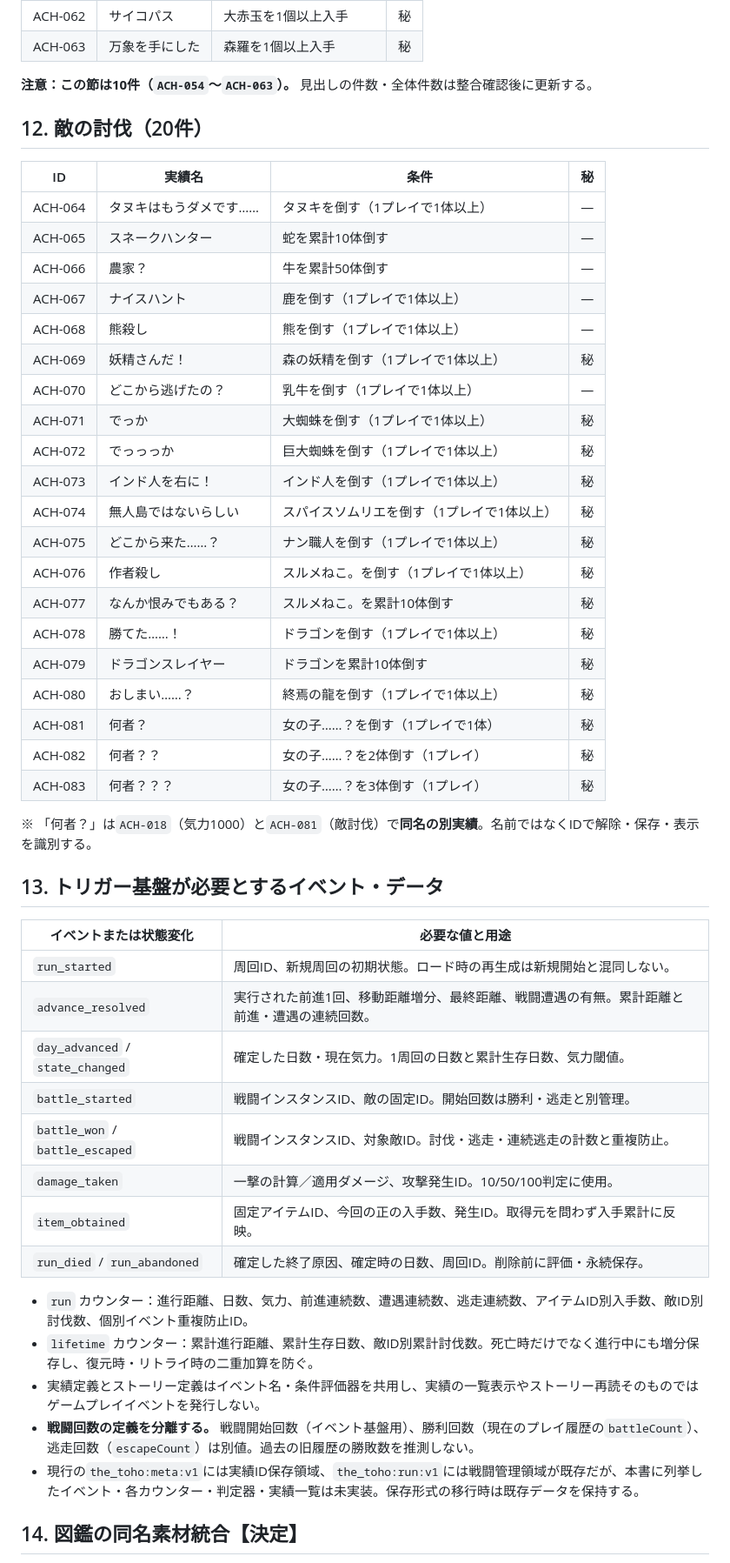
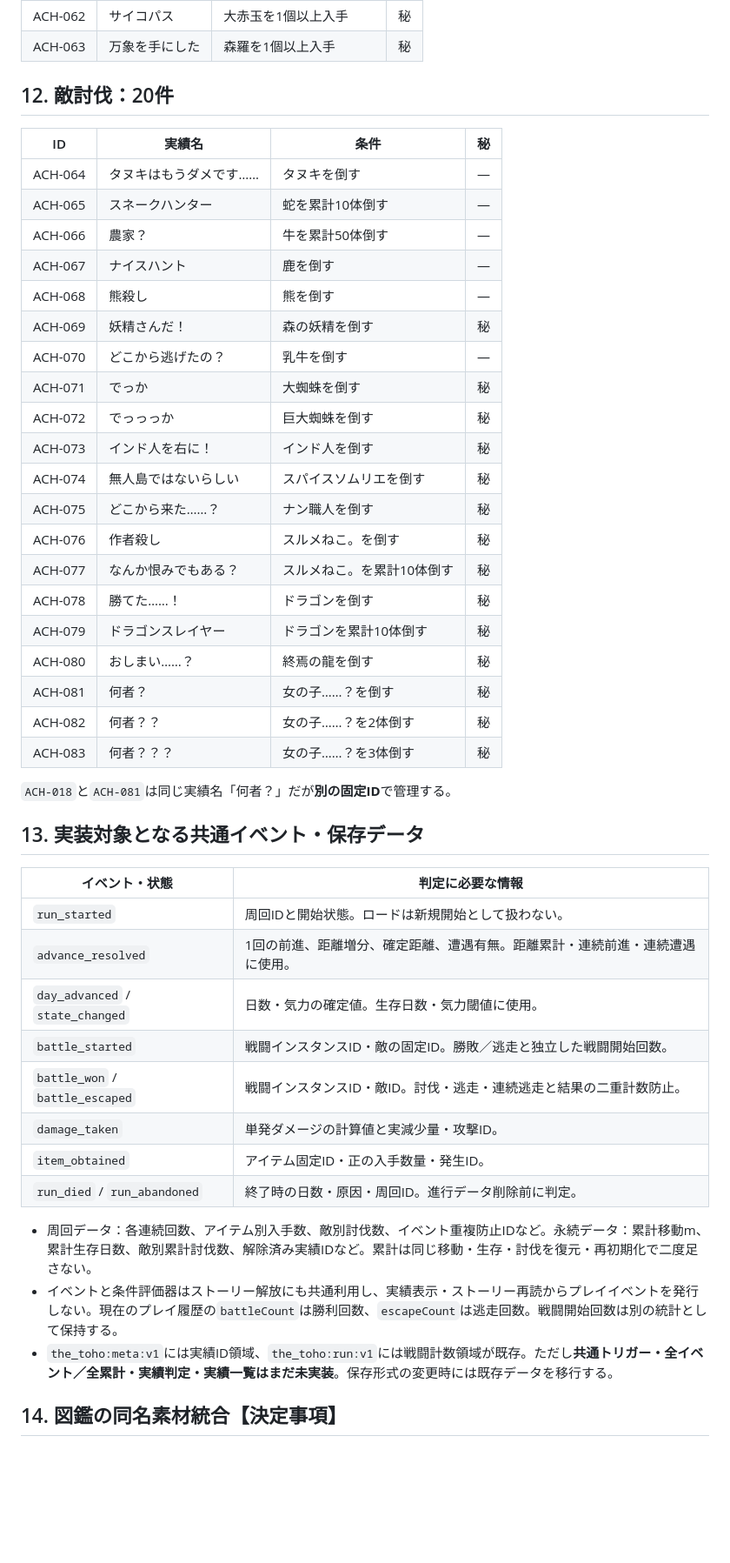
Before and after one commit to surumeneco/the_toho, a Markdown page: documents/v1.4.0-実績・トリガー定義.md, the part around one of its changes. Shown at 87% size. GitHub-like rendering; blank space fills up the shorter version.

Commit message:
Correct achievement catalog total to 83 and finalize documented categories

```diff
--- a/documents/v1.4.0-実績・トリガー定義.md
+++ b/documents/v1.4.0-実績・トリガー定義.md
@@ -137,53 +136,49 @@
 | ACH-062 | サイコパス | 大赤玉を1個以上入手 | 秘 |
 | ACH-063 | 万象を手にした | 森羅を1個以上入手 | 秘 |
 
-**注意：この節は10件（`ACH-054`～`ACH-063`）。** 見出しの件数・全体件数は整合確認後に更新する。
-
-## 12. 敵の討伐（20件）
+## 12. 敵討伐：20件
 
 | ID | 実績名 | 条件 | 秘 |
 | --- | --- | --- | --- |
-| ACH-064 | タヌキはもうダメです…… | タヌキを倒す（1プレイで1体以上） | — |
+| ACH-064 | タヌキはもうダメです…… | タヌキを倒す | — |
 | ACH-065 | スネークハンター | 蛇を累計10体倒す | — |
 | ACH-066 | 農家？ | 牛を累計50体倒す | — |
-| ACH-067 | ナイスハント | 鹿を倒す（1プレイで1体以上） | — |
-| ACH-068 | 熊殺し | 熊を倒す（1プレイで1体以上） | — |
-| ACH-069 | 妖精さんだ！ | 森の妖精を倒す（1プレイで1体以上） | 秘 |
-| ACH-070 | どこから逃げたの？ | 乳牛を倒す（1プレイで1体以上） | — |
-| ACH-071 | でっか | 大蜘蛛を倒す（1プレイで1体以上） | 秘 |
-| ACH-072 | でっっっか | 巨大蜘蛛を倒す（1プレイで1体以上） | 秘 |
-| ACH-073 | インド人を右に！ | インド人を倒す（1プレイで1体以上） | 秘 |
-| ACH-074 | 無人島ではないらしい | スパイスソムリエを倒す（1プレイで1体以上） | 秘 |
-| ACH-075 | どこから来た……？ | ナン職人を倒す（1プレイで1体以上） | 秘 |
-| ACH-076 | 作者殺し | スルメねこ。を倒す（1プレイで1体以上） | 秘 |
+| ACH-067 | ナイスハント | 鹿を倒す | — |
+| ACH-068 | 熊殺し | 熊を倒す | — |
+| ACH-069 | 妖精さんだ！ | 森の妖精を倒す | 秘 |
+| ACH-070 | どこから逃げたの？ | 乳牛を倒す | — |
+| ACH-071 | でっか | 大蜘蛛を倒す | 秘 |
+| ACH-072 | でっっっか | 巨大蜘蛛を倒す | 秘 |
+| ACH-073 | インド人を右に！ | インド人を倒す | 秘 |
+| ACH-074 | 無人島ではないらしい | スパイスソムリエを倒す | 秘 |
+| ACH-075 | どこから来た……？ | ナン職人を倒す | 秘 |
+| ACH-076 | 作者殺し | スルメねこ。を倒す | 秘 |
 | ACH-077 | なんか恨みでもある？ | スルメねこ。を累計10体倒す | 秘 |
-| ACH-078 | 勝てた……！ | ドラゴンを倒す（1プレイで1体以上） | 秘 |
+| ACH-078 | 勝てた……！ | ドラゴンを倒す | 秘 |
 | ACH-079 | ドラゴンスレイヤー | ドラゴンを累計10体倒す | 秘 |
-| ACH-080 | おしまい……？ | 終焉の龍を倒す（1プレイで1体以上） | 秘 |
-| ACH-081 | 何者？ | 女の子……？を倒す（1プレイで1体） | 秘 |
-| ACH-082 | 何者？？ | 女の子……？を2体倒す（1プレイ） | 秘 |
-| ACH-083 | 何者？？？ | 女の子……？を3体倒す（1プレイ） | 秘 |
+| ACH-080 | おしまい……？ | 終焉の龍を倒す | 秘 |
+| ACH-081 | 何者？ | 女の子……？を倒す | 秘 |
+| ACH-082 | 何者？？ | 女の子……？を2体倒す | 秘 |
+| ACH-083 | 何者？？？ | 女の子……？を3体倒す | 秘 |
 
-※ 「何者？」は`ACH-018`（気力1000）と`ACH-081`（敵討伐）で**同名の別実績**。名前ではなくIDで解除・保存・表示を識別する。
+`ACH-018`と`ACH-081`は同じ実績名「何者？」だが**別の固定ID**で管理する。
 
-## 13. トリガー基盤が必要とするイベント・データ
+## 13. 実装対象となる共通イベント・保存データ
 
-| イベントまたは状態変化 | 必要な値と用途 |
+| イベント・状態 | 判定に必要な情報 |
 | --- | --- |
-| `run_started` | 周回ID、新規周回の初期状態。ロード時の再生成は新規開始と混同しない。 |
-| `advance_resolved` | 実行された前進1回、移動距離増分、最終距離、戦闘遭遇の有無。累計距離と前進・遭遇の連続回数。 |
-| `day_advanced` / `state_changed` | 確定した日数・現在気力。1周回の日数と累計生存日数、気力閾値。 |
-| `battle_started` | 戦闘インスタンスID、敵の固定ID。開始回数は勝利・逃走と別管理。 |
-| `battle_won` / `battle_escaped` | 戦闘インスタンスID、対象敵ID。討伐・逃走・連続逃走の計数と重複防止。 |
-| `damage_taken` | 一撃の計算／適用ダメージ、攻撃発生ID。10/50/100判定に使用。 |
-| `item_obtained` | 固定アイテムID、今回の正の入手数、発生ID。取得元を問わず入手累計に反映。 |
-| `run_died` / `run_abandoned` | 確定した終了原因、確定時の日数、周回ID。削除前に評価・永続保存。 |
+| `run_started` | 周回IDと開始状態。ロードは新規開始として扱わない。 |
+| `advance_resolved` | 1回の前進、距離増分、確定距離、遭遇有無。距離累計・連続前進・連続遭遇に使用。 |
+| `day_advanced` / `state_changed` | 日数・気力の確定値。生存日数・気力閾値に使用。 |
+| `battle_started` | 戦闘インスタンスID・敵の固定ID。勝敗／逃走と独立した戦闘開始回数。 |
+| `battle_won` / `battle_escaped` | 戦闘インスタンスID・敵ID。討伐・逃走・連続逃走と結果の二重計数防止。 |
+| `damage_taken` | 単発ダメージの計算値と実減少量・攻撃ID。 |
+| `item_obtained` | アイテム固定ID・正の入手数量・発生ID。 |
+| `run_died` / `run_abandoned` | 終了時の日数・原因・周回ID。進行データ削除前に判定。 |
 
-- `run` カウンター：進行距離、日数、気力、前進連続数、遭遇連続数、逃走連続数、アイテムID別入手数、敵ID別討伐数、個別イベント重複防止ID。
-- `lifetime` カウンター：累計進行距離、累計生存日数、敵ID別累計討伐数。死亡時だけでなく進行中にも増分保存し、復元時・リトライ時の二重加算を防ぐ。
-- 実績定義とストーリー定義はイベント名・条件評価器を共用し、実績の一覧表示やストーリー再読そのものではゲームプレイイベントを発行しない。
-- **戦闘回数の定義を分離する。** 戦闘開始回数（イベント基盤用）、勝利回数（現在のプレイ履歴の`battleCount`）、逃走回数（`escapeCount`）は別値。過去の旧履歴の勝敗数を推測しない。
-- 現行の`the_toho:meta:v1`には実績ID保存領域、`the_toho:run:v1`には戦闘管理領域が既存だが、本書に列挙したイベント・各カウンター・判定器・実績一覧は未実装。保存形式の移行時は既存データを保持する。
+- 周回データ：各連続回数、アイテム別入手数、敵別討伐数、イベント重複防止IDなど。永続データ：累計移動m、累計生存日数、敵別累計討伐数、解除済み実績IDなど。累計は同じ移動・生存・討伐を復元・再初期化で二度足さない。
+- イベントと条件評価器はストーリー解放にも共通利用し、実績表示・ストーリー再読からプレイイベントを発行しない。現在のプレイ履歴の`battleCount`は勝利回数、`escapeCount`は逃走回数。戦闘開始回数は別の統計として保持する。
+- `the_toho:meta:v1`には実績ID領域、`the_toho:run:v1`には戦闘計数領域が既存。ただし**共通トリガー・全イベント／全累計・実績判定・実績一覧はまだ未実装**。保存形式の変更時には既存データを移行する。
 
-## 14. 図鑑の同名素材統合【決定】
+## 14. 図鑑の同名素材統合【決定事項】
 
```
Also changed, not shown: other parts of documents/v1.4.0-実績・トリガー定義.md (+60 -61 lines).
